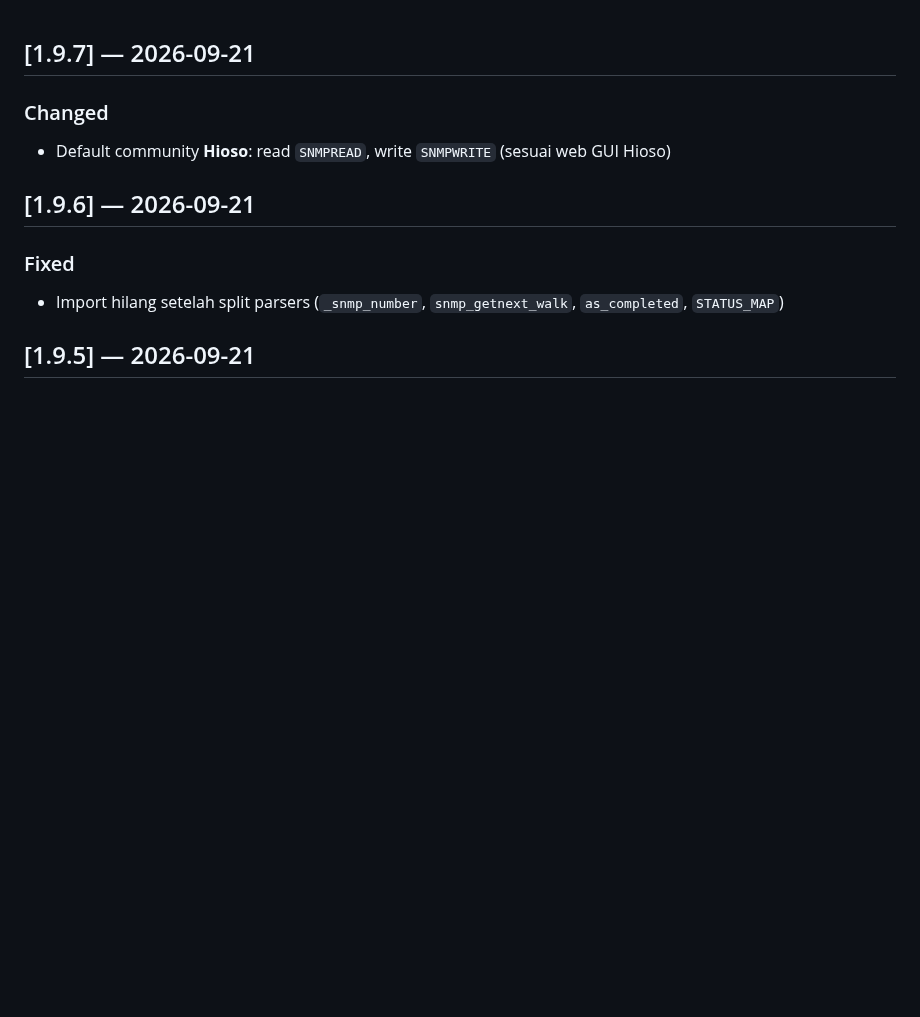
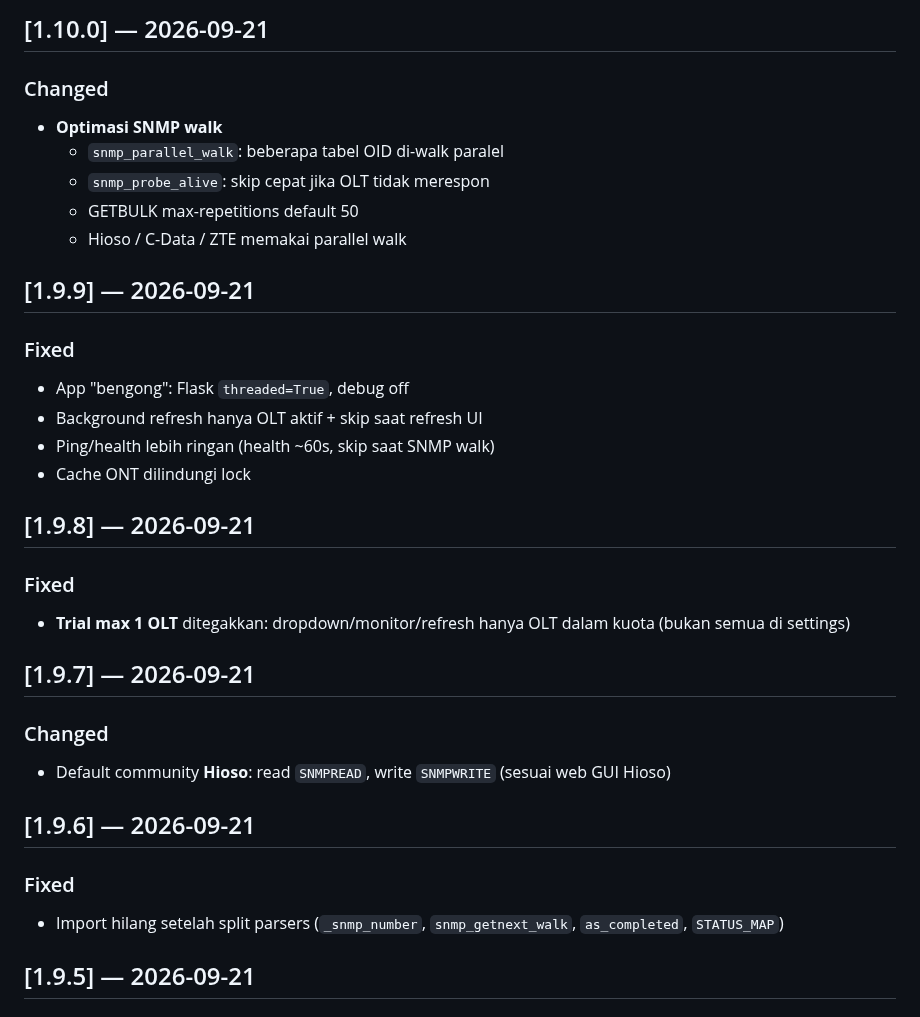
Before and after one commit to agasthanet/olt-monitor, a Markdown page: CHANGELOG.md, the part around the change. Rendered like a GitHub page; blank space fills up the shorter version.

```diff
--- a/CHANGELOG.md
+++ b/CHANGELOG.md
@@ -1,3 +1,25 @@
+## [1.10.0] — 2026-09-21
+
+### Changed
+- **Optimasi SNMP walk**
+  - `snmp_parallel_walk`: beberapa tabel OID di-walk paralel
+  - `snmp_probe_alive`: skip cepat jika OLT tidak merespon
+  - GETBULK max-repetitions default 50
+  - Hioso / C-Data / ZTE memakai parallel walk
+
+## [1.9.9] — 2026-09-21
+
+### Fixed
+- App "bengong": Flask `threaded=True`, debug off
+- Background refresh hanya OLT aktif + skip saat refresh UI
+- Ping/health lebih ringan (health ~60s, skip saat SNMP walk)
+- Cache ONT dilindungi lock
+
+## [1.9.8] — 2026-09-21
+
+### Fixed
+- **Trial max 1 OLT** ditegakkan: dropdown/monitor/refresh hanya OLT dalam kuota (bukan semua di settings)
+
 ## [1.9.7] — 2026-09-21
 
 ### Changed
```
